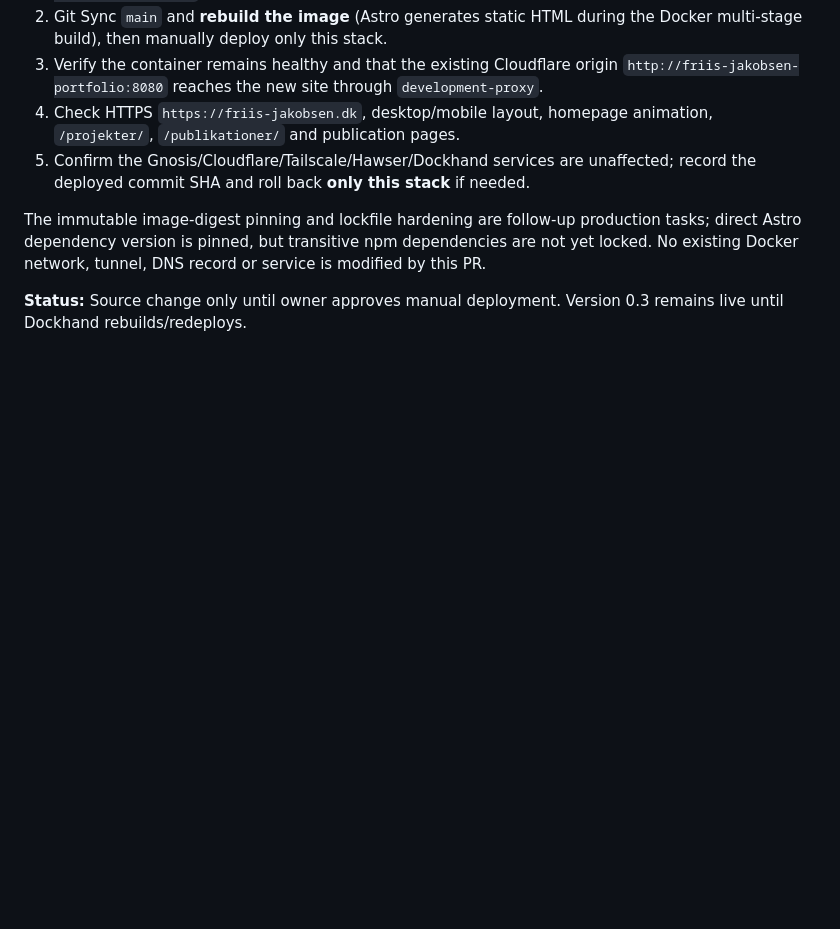
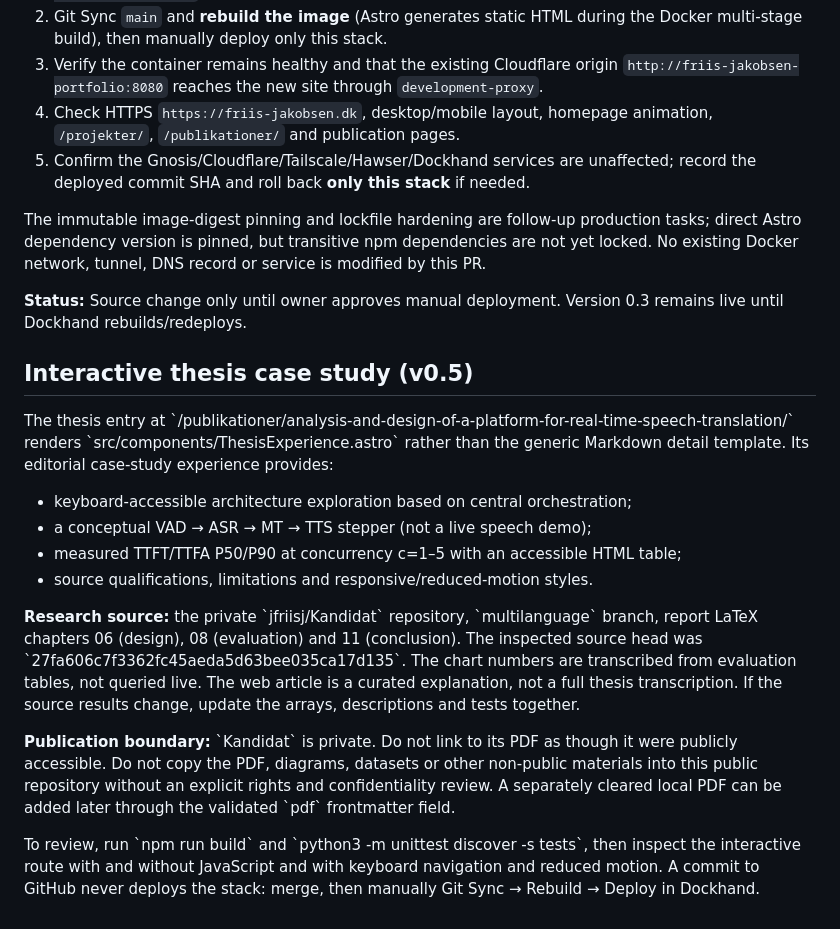
Before and after one commit to jfriisj/jfriisj, a Markdown page: website/README.md, the part around the change. GitHub-like rendering; blank space fills up the shorter version.

Commit message:
docs(portfolio): document private-source thesis publication workflow

```diff
--- a/website/README.md
+++ b/website/README.md
@@ -82,3 +82,34 @@ After PR review and merge:
 The immutable image-digest pinning and lockfile hardening are follow-up production tasks; direct Astro dependency version is pinned, but transitive npm dependencies are not yet locked. No existing Docker network, tunnel, DNS record or service is modified by this PR.
 
 **Status:** Source change only until owner approves manual deployment. Version 0.3 remains live until Dockhand rebuilds/redeploys.
+
+
+## Interactive thesis case study (v0.5)
+
+The thesis entry at
+\`/publikationer/analysis-and-design-of-a-platform-for-real-time-speech-translation/\`
+renders \`src/components/ThesisExperience.astro\` rather than the generic Markdown
+detail template. Its editorial case-study experience provides:
+
+- keyboard-accessible architecture exploration based on central orchestration;
+- a conceptual VAD → ASR → MT → TTS stepper (not a live speech demo);
+- measured TTFT/TTFA P50/P90 at concurrency c=1–5 with an accessible HTML table;
+- source qualifications, limitations and responsive/reduced-motion styles.
+
+**Research source:** the private \`jfriisj/Kandidat\` repository, \`multilanguage\`
+branch, report LaTeX chapters 06 (design), 08 (evaluation) and 11 (conclusion).
+The inspected source head was \`27fa606c7f3362fc45aeda5d63bee035ca17d135\`.
+The chart numbers are transcribed from evaluation tables, not queried live.
+The web article is a curated explanation, not a full thesis transcription.
+If the source results change, update the arrays, descriptions and tests together.
+
+**Publication boundary:** \`Kandidat\` is private. Do not link to its PDF as
+though it were publicly accessible. Do not copy the PDF, diagrams, datasets
+or other non-public materials into this public repository without an explicit
+rights and confidentiality review. A separately cleared local PDF can be
+added later through the validated \`pdf\` frontmatter field.
+
+To review, run \`npm run build\` and \`python3 -m unittest discover -s tests\`,
+then inspect the interactive route with and without JavaScript and with
+keyboard navigation and reduced motion. A commit to GitHub never deploys
+the stack: merge, then manually Git Sync → Rebuild → Deploy in Dockhand.
```
